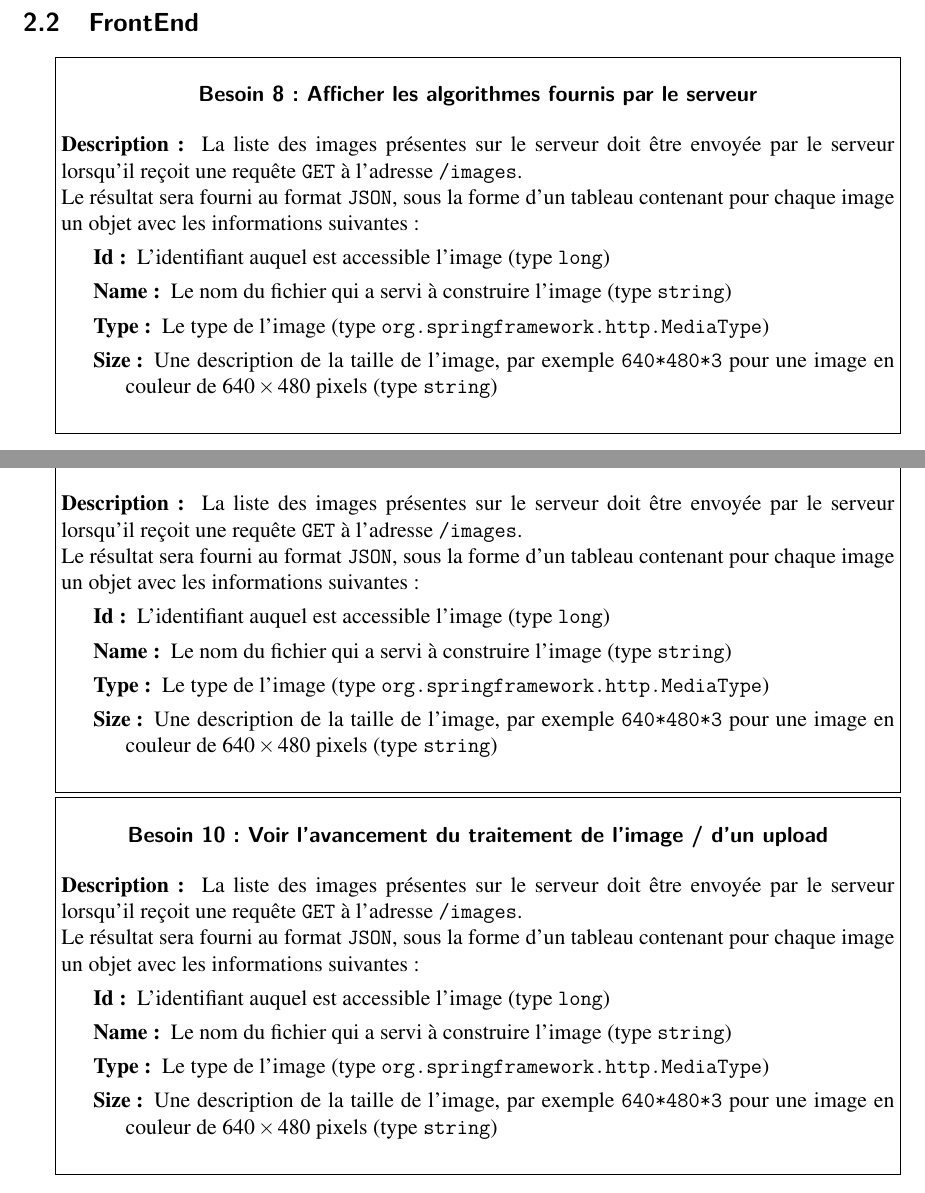
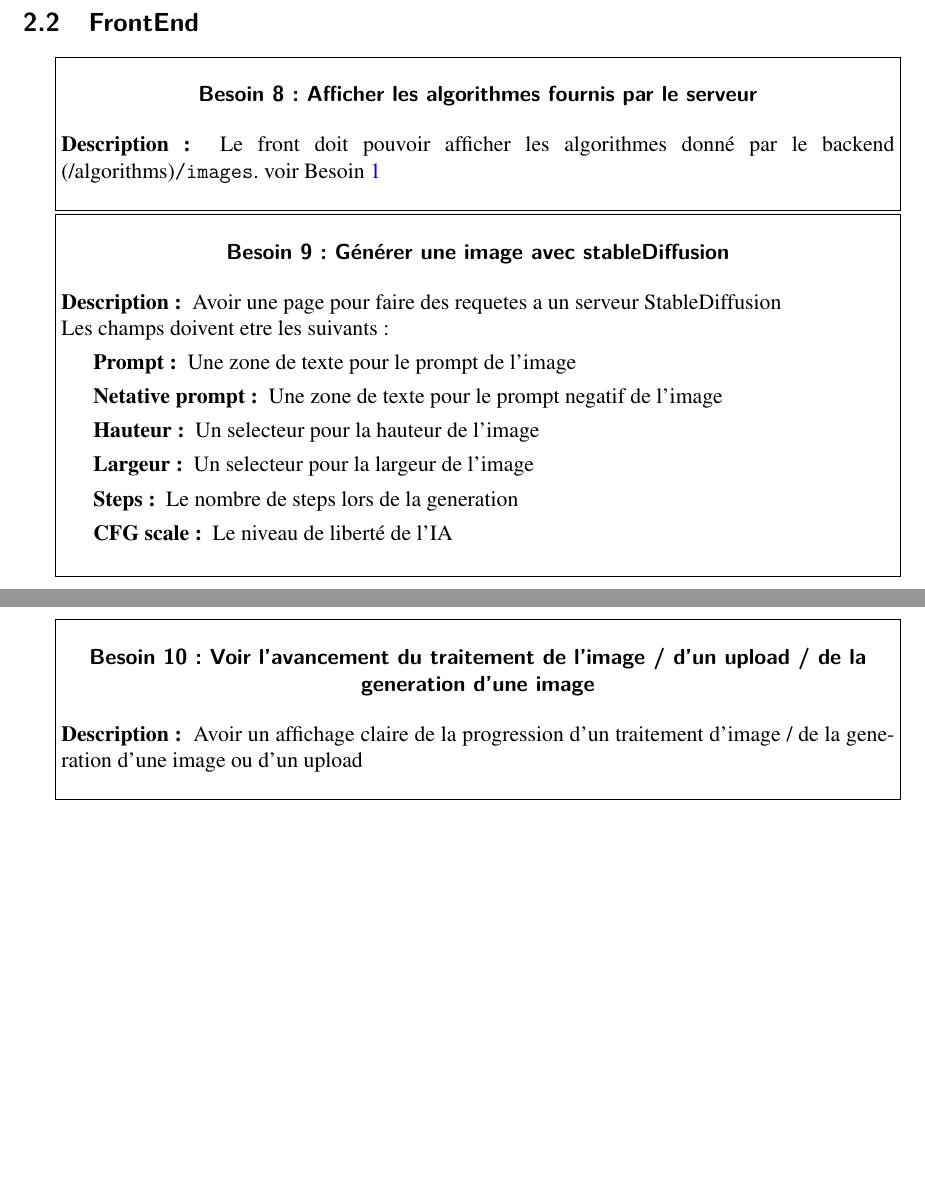
Before and after one commit to THoguet/SnapEdit, a LaTeX document (besoins.tex): two parts of pages 4 and 5 of 5, joined at a grey line, cut so that both start at the same text, the shorter picture padded with empty space. Compiled offline with pdfLaTeX.

Commit message:
update besoin front

```diff
--- a/besoins.tex
+++ b/besoins.tex
@@ -1,5 +1,5 @@
 \documentclass[a4paper,12pt]{article}
-\usepackage[frenchb]{babel}
+\usepackage[french]{babel}
 \usepackage[utf8]{inputenc}
 \usepackage[T1]{fontenc}
 \usepackage{lmodern}
@@ -197,35 +197,26 @@ Ce document présente les extensions pour le projet PDL.
 \besoin{FrontEnd:ShowAlgo}
 {Afficher les algorithmes fournis par le serveur}
 {
-  La liste des images présentes sur le serveur doit être envoyée par le serveur lorsqu'il reçoit une requête \verb!GET! à l'adresse \verb!/images!.
-
-  Le résultat sera fourni au format \verb!JSON!, sous la forme d'un tableau
-  contenant pour chaque image un objet avec les informations suivantes :
-  \begin{description}
-  \item[Id:] L'identifiant auquel est accessible l'image (type \verb!long!)
-  \item[Name:] Le nom du fichier qui a servi à construire l'image (type \verb!string!)
-  \item[Type:] Le type de l'image (type \verb!org.springframework.http.MediaType!)
-  \item[Size:] Une description de la taille de l'image, par exemple \verb!640*480*3! pour
-    une image en couleur de $640 \times 480$ pixels (type \verb!string!)
-  \end{description}
+  Le front doit pouvoir afficher les algorithmes donné par le backend (/algorithms)\verb!/images!.
+  voir \refBesoin{backend:listAlgo}
 }
 {}
 {}
 
 
 \besoin{FrontEnd:generateAnImage}
-{Générer une image avec DALL-E}
+{Générer une image avec stableDiffusion}
 {
-  La liste des images présentes sur le serveur doit être envoyée par le serveur lorsqu'il reçoit une requête \verb!GET! à l'adresse \verb!/images!.
+  Avoir une page pour faire des requetes a un serveur StableDiffusion
 
-  Le résultat sera fourni au format \verb!JSON!, sous la forme d'un tableau
-  contenant pour chaque image un objet avec les informations suivantes :
+  Les champs doivent etre les suivants :
   \begin{description}
-  \item[Id:] L'identifiant auquel est accessible l'image (type \verb!long!)
-  \item[Name:] Le nom du fichier qui a servi à construire l'image (type \verb!string!)
-  \item[Type:] Le type de l'image (type \verb!org.springframework.http.MediaType!)
-  \item[Size:] Une description de la taille de l'image, par exemple \verb!640*480*3! pour
-    une image en couleur de $640 \times 480$ pixels (type \verb!string!)
+  \item[Prompt:] Une zone de texte pour le prompt de l'image
+  \item[Netative prompt:] Une zone de texte pour le prompt negatif de l'image
+  \item[Hauteur:] Un selecteur pour la hauteur de l'image
+  \item[Largeur:] Un selecteur pour la largeur de l'image
+  \item[Steps:] Le nombre de steps lors de la generation
+  \item[CFG scale:] Le niveau de liberté de l'IA
   \end{description}
 }
 {}
@@ -233,19 +224,9 @@ Ce document présente les extensions pour le projet PDL.
 
 
 \besoin{FrontEnd:seeStatus}
-{Voir l'avancement du traitement de l'image / d'un upload}
+{Voir l'avancement du traitement de l'image / d'un upload / de la generation d'une image}
 {
-  La liste des images présentes sur le serveur doit être envoyée par le serveur lorsqu'il reçoit une requête \verb!GET! à l'adresse \verb!/images!.
-
-  Le résultat sera fourni au format \verb!JSON!, sous la forme d'un tableau
-  contenant pour chaque image un objet avec les informations suivantes :
-  \begin{description}
-  \item[Id:] L'identifiant auquel est accessible l'image (type \verb!long!)
-  \item[Name:] Le nom du fichier qui a servi à construire l'image (type \verb!string!)
-  \item[Type:] Le type de l'image (type \verb!org.springframework.http.MediaType!)
-  \item[Size:] Une description de la taille de l'image, par exemple \verb!640*480*3! pour
-    une image en couleur de $640 \times 480$ pixels (type \verb!string!)
-  \end{description}
+  Avoir un affichage claire de la progression d'un traitement d'image / de la generation d'une image ou d'un upload
 }
 {}
 {}
```
Also changed, not shown: besoins.tex (6 more changed lines).
